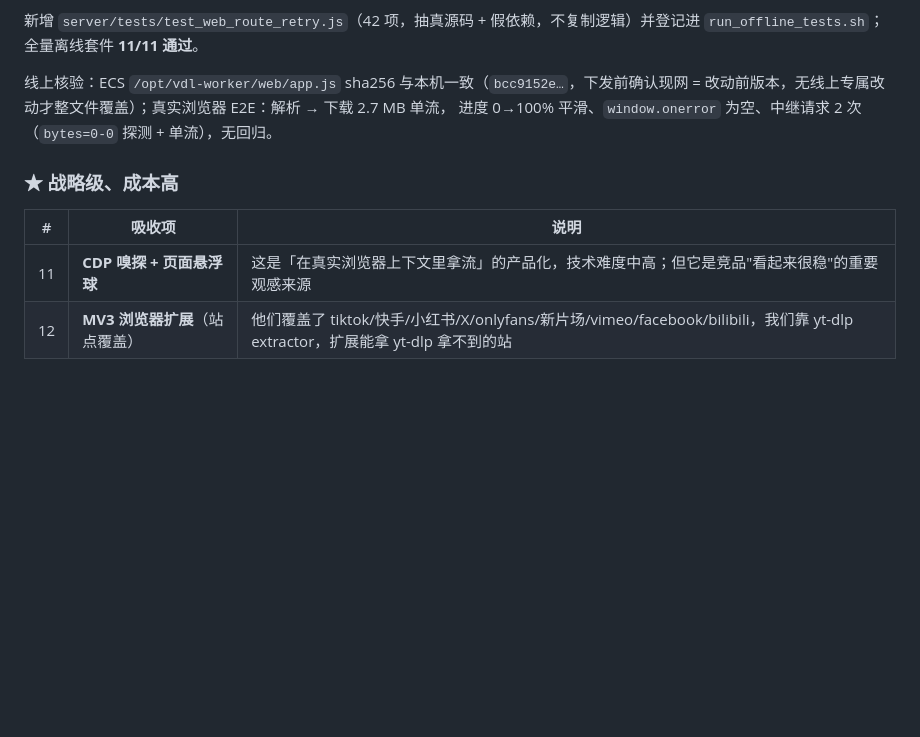
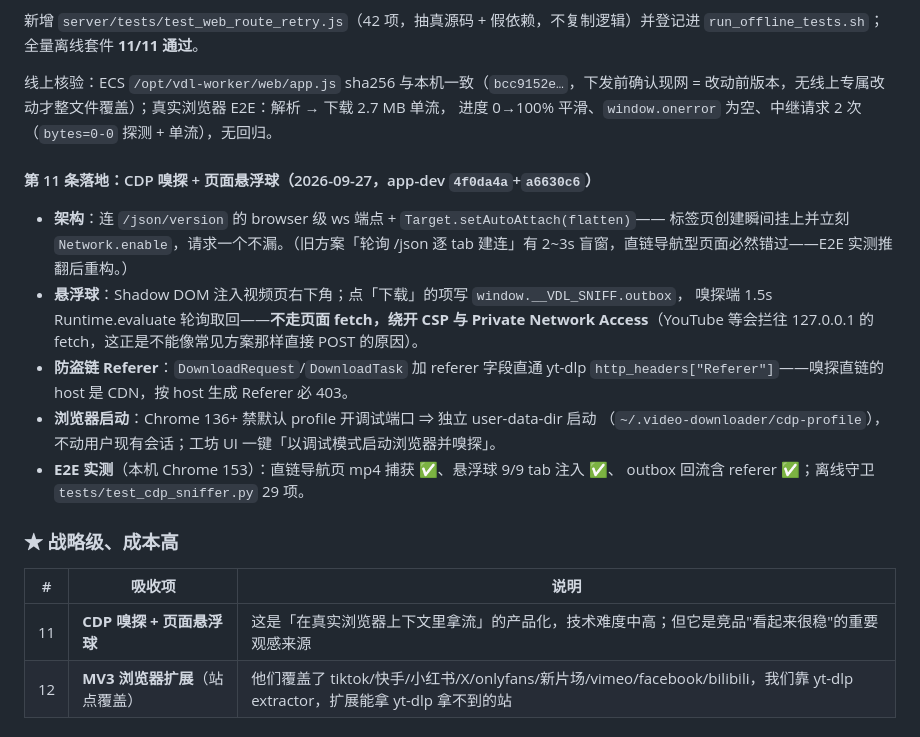
Before and after one commit to leydall0999-cell/video-downloader, a Markdown page: DataTool-2.0.0-彻底拆解与可吸收清单-2026-09-27.md, the part around the change. Drawn GitHub-style; blank space fills up the shorter version.

Commit message:
docs(DataTool拆解): 第 11 条（CDP 嗅探+悬浮球）标为已落地并补架构与实测

```diff
--- a/DataTool-2.0.0-彻底拆解与可吸收清单-2026-09-27.md
+++ b/DataTool-2.0.0-彻底拆解与可吸收清单-2026-09-27.md
@@ -298,11 +298,26 @@ ECS（8.138.223.3）两个出口，把同一任务的分片/字节段调度到
 改动前版本，无线上专属改动才整文件覆盖）；真实浏览器 E2E：解析 → 下载 2.7 MB 单流，
 进度 0→100% 平滑、`window.onerror` 为空、中继请求 2 次（`bytes=0-0` 探测 + 单流），无回归。
 
+#### 第 11 条落地：CDP 嗅探 + 页面悬浮球（2026-09-27，app-dev `4f0da4a`+`a6630c6`）
+
+- **架构**：连 `/json/version` 的 browser 级 ws 端点 + `Target.setAutoAttach(flatten)`——
+  标签页创建瞬间挂上并立刻 `Network.enable`，请求一个不漏。（旧方案「轮询 /json 逐 tab
+  建连」有 2~3s 盲窗，直链导航型页面必然错过——E2E 实测推翻后重构。）
+- **悬浮球**：Shadow DOM 注入视频页右下角；点「下载」的项写 `window.__VDL_SNIFF.outbox`，
+  嗅探端 1.5s Runtime.evaluate 轮询取回——**不走页面 fetch，绕开 CSP 与 Private Network
+  Access**（YouTube 等会拦往 127.0.0.1 的 fetch，这正是不能像常见方案那样直接 POST 的原因）。
+- **防盗链 Referer**：`DownloadRequest`/`DownloadTask` 加 referer 字段直通 yt-dlp
+  `http_headers["Referer"]`——嗅探直链的 host 是 CDN，按 host 生成 Referer 必 403。
+- **浏览器启动**：Chrome 136+ 禁默认 profile 开调试端口 ⇒ 独立 user-data-dir 启动
+  （`~/.video-downloader/cdp-profile`），不动用户现有会话；工坊 UI 一键「以调试模式启动浏览器并嗅探」。
+- **E2E 实测**（本机 Chrome 153）：直链导航页 mp4 捕获 ✅、悬浮球 9/9 tab 注入 ✅、
+  outbox 回流含 referer ✅；离线守卫 `tests/test_cdp_sniffer.py` 29 项。
+
 ### ★ 战略级、成本高
 
 | # | 吸收项 | 说明 |
 |---|---|---|
-| 11 | **CDP 嗅探 + 页面悬浮球** | 这是「在真实浏览器上下文里拿流」的产品化，技术难度中高；但它是竞品"看起来很稳"的重要观感来源 |
+| 11 | **CDP 嗅探 + 页面悬浮球** | 这是「在真实浏览器上下文里拿流」的产品化，技术难度中高；但它是竞品"看起来很稳"的重要观感来源 | ✅ **已落地**（app-dev `4f0da4a`+`a6630c6`，见下节） |
 | 12 | **MV3 浏览器扩展**（站点覆盖） | 他们覆盖了 tiktok/快手/小红书/X/onlyfans/新片场/vimeo/facebook/bilibili，我们靠 yt-dlp extractor，扩展能拿 yt-dlp 拿不到的站 |
 
 ### ✗ 不建议吸收
```
